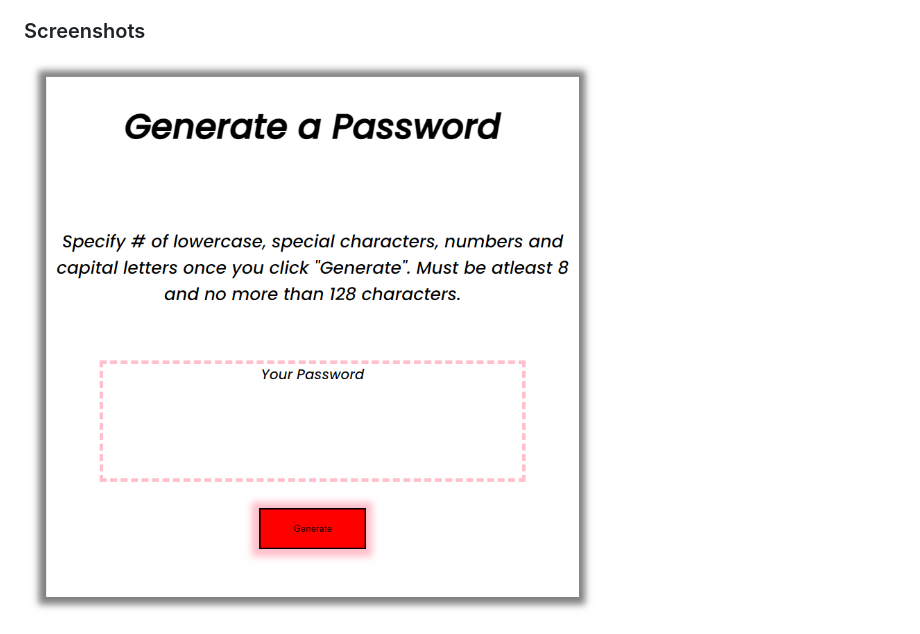
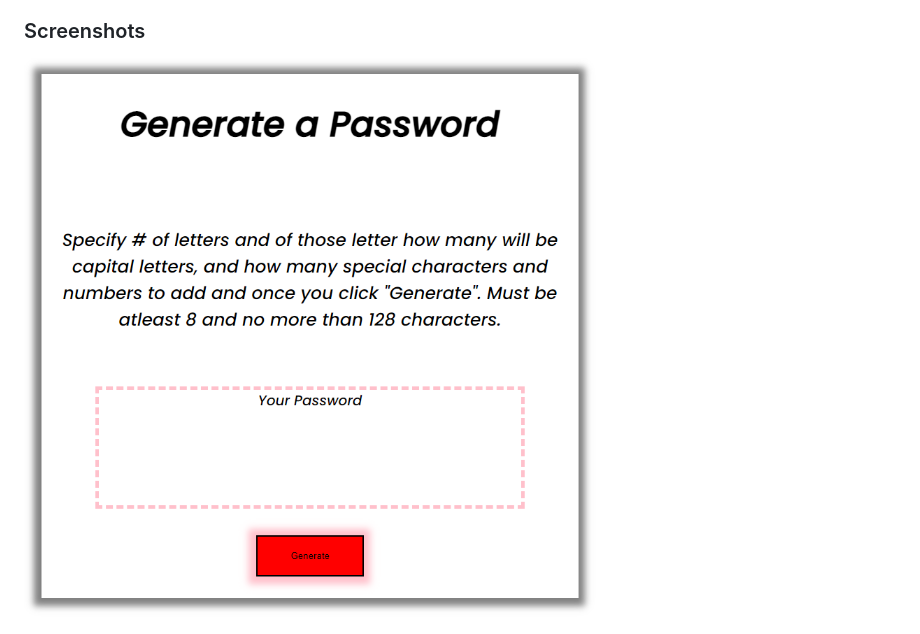
Before and after one commit to algorithmnblues92/password_generator, a Markdown page: README.md, the part around the change. Rendered like a GitHub page; pictures changed too: assets/images/pwgen_desktop.png (deleted), assets/images/pwgen_desktop2.png (added).

Commit message:
version 1.1

```diff
--- a/README.md
+++ b/README.md
@@ -6,7 +6,7 @@ A basic password generator that randomly creates a string of lowercase, uppercas
 
 ### Screenshots
 
-![Desktop Version](assets/images/pwgen_desktop.png)
+![Desktop Version](assets/images/pwgen_desktop2.png)
 
 ![Mobile Version](assets/images/pwgen_mobile.png)
 
```
Also changed, not shown: 2 other files.
